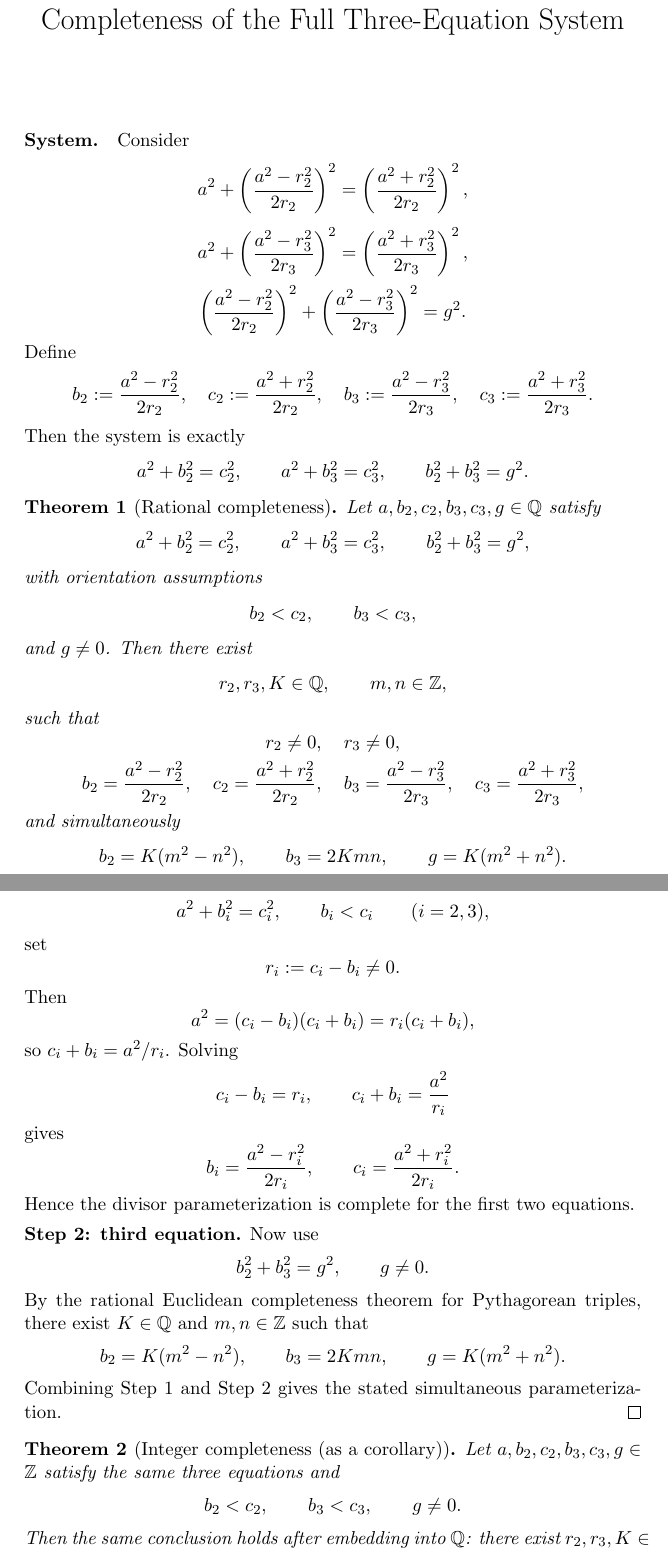
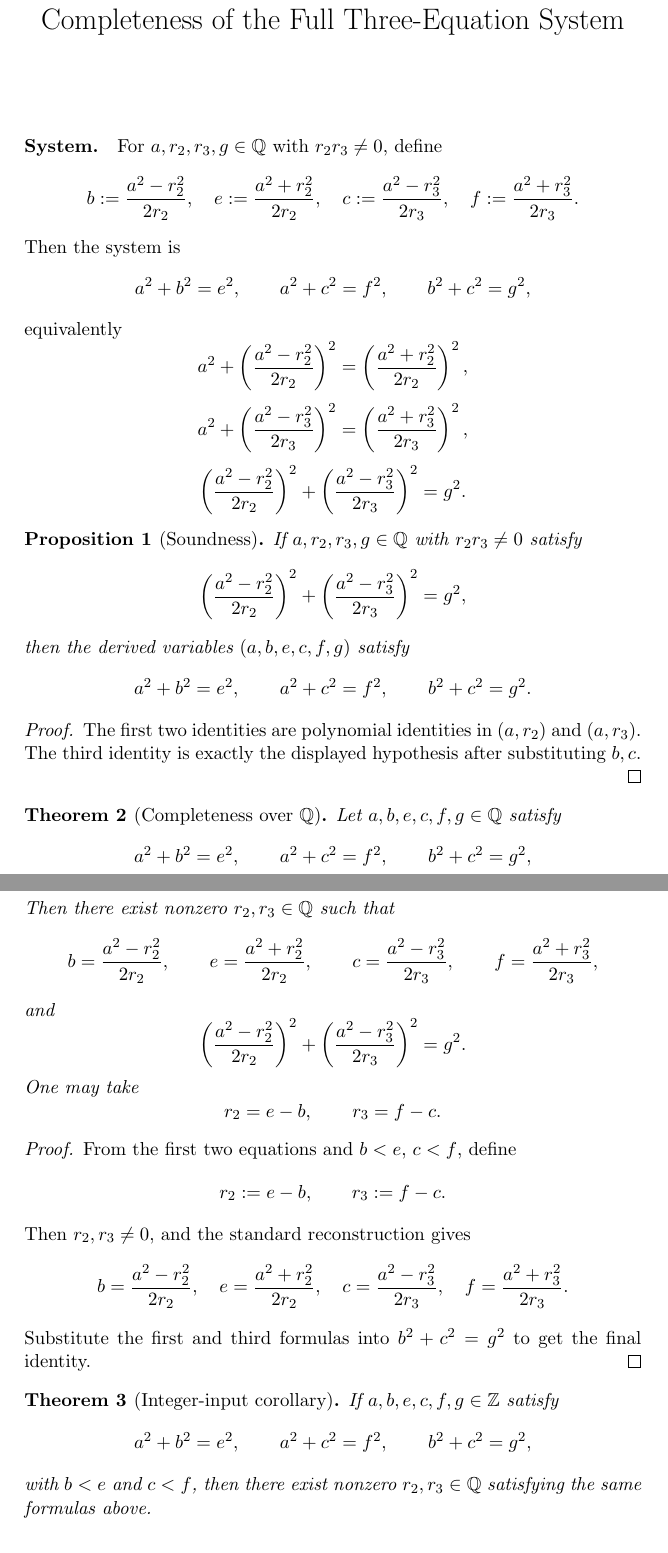
Before and after one commit to JAgbanwa/miscellaneousmathproblems, a LaTeX thesis (diophantine-a2plusg2-extra-hypothesis/FullSystemCompleteness.tex): two parts of pages 1 and 2 of 2, joined at a grey line, cut so that both start at the same text. Compiled offline with pdfLaTeX.

Commit message:
Normalize divisor-system notation to b and c.
Update Lean and TeX formalizations in diophantine-a2plusg2-extra-hypothesis to use the requested variable conventions for b and c consistently across soundness and completeness statements.

Co-authored-by: Cursor <cursoragent@cursor.com>

```diff
--- a/diophantine-a2plusg2-extra-hypothesis/FullSystemCompleteness.tex
+++ b/diophantine-a2plusg2-extra-hypothesis/FullSystemCompleteness.tex
@@ -1,72 +0,0 @@
-\documentclass[11pt]{article}
-\usepackage{amsmath,amssymb,amsthm}
-
-\newtheorem{theorem}{Theorem}
-
-\begin{document}
-
-\title{Completeness of the Full Three-Equation System}
-\author{}
-\date{}
-\maketitle
-
-\paragraph{System.}
-Consider
-\[
-a^2 + \left(\frac{a^2-r_2^2}{2r_2}\right)^2
-=
-\left(\frac{a^2+r_2^2}{2r_2}\right)^2,
-\]
-\[
-a^2 + \left(\frac{a^2-r_3^2}{2r_3}\right)^2
-=
-\left(\frac{a^2+r_3^2}{2r_3}\right)^2,
-\]
-\[
-\left(\frac{a^{2}-r_{2}^{2}}{2r_{2}}\right)^{2}
-+
-\left(\frac{a^{2}-r_{3}^{2}}{2r_{3}}\right)^{2}
-= g^{2}.
-\]
-Define
-\[
-b_2:=\frac{a^2-r_2^2}{2r_2},\quad
-c_2:=\frac{a^2+r_2^2}{2r_2},\quad
-b_3:=\frac{a^2-r_3^2}{2r_3},\quad
-c_3:=\frac{a^2+r_3^2}{2r_3}.
-\]
-Then the system is exactly
-\[
-a^2+b_2^2=c_2^2,\qquad a^2+b_3^2=c_3^2,\qquad b_2^2+b_3^2=g^2.
-\]
-
-\begin{theorem}[Rational completeness]
-Let $a,b_2,c_2,b_3,c_3,g\in\mathbb Q$ satisfy
-\[
-a^2+b_2^2=c_2^2,\qquad
-a^2+b_3^2=c_3^2,\qquad
-b_2^2+b_3^2=g^2,
-\]
-with orientation assumptions
-\[
-b_2<c_2,\qquad b_3<c_3,
-\]
-and $g\neq 0$. Then there exist
-\[
-r_2,r_3,K\in\mathbb Q,\qquad m,n\in\mathbb Z,
-\]
-such that
-\[
-r_2\neq 0,\quad r_3\neq 0,
-\]
-\[
-b_2=\frac{a^2-r_2^2}{2r_2},\quad
-c_2=\frac{a^2+r_2^2}{2r_2},\quad
-b_3=\frac{a^2-r_3^2}{2r_3},\quad
-c_3=\frac{a^2+r_3^2}{2r_3},
-\]
-and simultaneously
-\[
-b_2=K(m^2-n^2),\qquad
-b_3=2Kmn,\qquad
-g=K(m^2+n^2).
@@ -83,45 +0,0 @@ From
-a^2+b_i^2=c_i^2,\qquad b_i<c_i\qquad (i=2,3),
-\]
-set
-\[
-r_i:=c_i-b_i\neq 0.
-\]
-Then
-\[
-a^2=(c_i-b_i)(c_i+b_i)=r_i(c_i+b_i),
-\]
-so $c_i+b_i=a^2/r_i$. Solving
-\[
-c_i-b_i=r_i,\qquad c_i+b_i=\frac{a^2}{r_i}
-\]
-gives
-\[
-b_i=\frac{a^2-r_i^2}{2r_i},\qquad
-c_i=\frac{a^2+r_i^2}{2r_i}.
-\]
-Hence the divisor parameterization is complete for the first two equations.
-
-\medskip
-\noindent\textbf{Step 2: third equation.}
-Now use
-\[
-b_2^2+b_3^2=g^2,\qquad g\neq 0.
-\]
-By the rational Euclidean completeness theorem for Pythagorean triples, there exist
-$K\in\mathbb Q$ and $m,n\in\mathbb Z$ such that
-\[
-b_2=K(m^2-n^2),\qquad
-b_3=2Kmn,\qquad
-g=K(m^2+n^2).
-\]
-Combining Step 1 and Step 2 gives the stated simultaneous parameterization.
-\end{proof}
-
-\begin{theorem}[Integer completeness (as a corollary)]
-Let $a,b_2,c_2,b_3,c_3,g\in\mathbb Z$ satisfy the same three equations and
-\[
-b_2<c_2,\qquad b_3<c_3,\qquad g\neq 0.
-\]
-Then the same conclusion holds after embedding into $\mathbb Q$:
-there exist $r_2,r_3,K\in\mathbb Q$ and $m,n\in\mathbb Z$ satisfying the same formulas.
-\end{theorem}
@@ -151,7 +12,20 @@ parameter families $(r_2,r_3)$ and $(K,m,n)$.
 \maketitle
 
 \paragraph{System.}
-For $a,r_2,r_3,g\in\mathbb{Q}$ with $r_2r_3\neq 0$, consider
+For $a,r_2,r_3,g\in\mathbb{Q}$ with $r_2r_3\neq 0$, define
+\[
+b:=\frac{a^2-r_2^2}{2r_2},\quad
+e:=\frac{a^2+r_2^2}{2r_2},\quad
+c:=\frac{a^2-r_3^2}{2r_3},\quad
+f:=\frac{a^2+r_3^2}{2r_3}.
+\]
+Then the system is
+\[
+a^2+b^2=e^2,\qquad
+a^2+c^2=f^2,\qquad
+b^2+c^2=g^2,
+\]
+equivalently
 \[
 a^2+\left(\frac{a^2-r_2^2}{2r_2}\right)^2
 =
@@ -170,22 +44,8 @@ a^2+\left(\frac{a^2-r_3^2}{2r_3}\right)^2
 g^2.
 \]
 
-Define
-\[
-b_2:=\frac{a^2-r_2^2}{2r_2},\quad
-c_2:=\frac{a^2+r_2^2}{2r_2},\quad
-b_3:=\frac{a^2-r_3^2}{2r_3},\quad
-c_3:=\frac{a^2+r_3^2}{2r_3}.
-\]
-Then the system is exactly
-\[
-a^2+b_2^2=c_2^2,\qquad
-a^2+b_3^2=c_3^2,\qquad
-b_2^2+b_3^2=g^2.
-\]
-
 \begin{proposition}[Soundness]
-For every $a,r_2,r_3,g\in\mathbb{Q}$ with $r_2r_3\neq 0$, if
+If $a,r_2,r_3,g\in\mathbb{Q}$ with $r_2r_3\neq 0$ satisfy
 \[
 \left(\frac{a^2-r_2^2}{2r_2}\right)^2
 +
@@ -193,5 +53,8 @@ For every $a,r_2,r_3,g\in\mathbb{Q}$ with $r_2r_3\neq 0$, if
 =
 g^2,
 \]
-then $(a,b_2,c_2,b_3,c_3,g)$ satisfies
+then the derived variables $(a,b,e,c,f,g)$ satisfy
 \[
+a^2+b^2=e^2,\qquad
+a^2+c^2=f^2,\qquad
+b^2+c^2=g^2.
@@ -202,13 +62,13 @@ b_2^2+b_3^2=g^2.
 \end{proposition}
 
 \begin{proof}
-The first two identities are polynomial identities (clear denominators and expand):
-\[
-4a^2r_i^2+(a^2-r_i^2)^2=(a^2+r_i^2)^2,\qquad i\in\{2,3\}.
-\]
-So $a^2+b_i^2=c_i^2$ for $i=2,3$. The third equality is exactly the displayed hypothesis after substituting the definitions of $b_2,b_3$.
+The first two identities are polynomial identities in $(a,r_2)$ and $(a,r_3)$.
+The third identity is exactly the displayed hypothesis after substituting $b,c$.
 \end{proof}
 
 \begin{theorem}[Completeness over $\mathbb{Q}$]
-Let $a,b_2,c_2,b_3,c_3,g\in\mathbb{Q}$ satisfy
+Let $a,b,e,c,f,g\in\mathbb{Q}$ satisfy
 \[
+a^2+b^2=e^2,\qquad
+a^2+c^2=f^2,\qquad
+b^2+c^2=g^2,
@@ -218,14 +75,14 @@ b_2^2+b_3^2=g^2,
 \]
 and assume
 \[
-b_2<c_2,\qquad b_3<c_3.
+b<e,\qquad c<f.
 \]
 Then there exist nonzero $r_2,r_3\in\mathbb{Q}$ such that
 \[
-b_2=\frac{a^2-r_2^2}{2r_2},\qquad
-c_2=\frac{a^2+r_2^2}{2r_2},\qquad
-b_3=\frac{a^2-r_3^2}{2r_3},\qquad
-c_3=\frac{a^2+r_3^2}{2r_3},
+b=\frac{a^2-r_2^2}{2r_2},\qquad
+e=\frac{a^2+r_2^2}{2r_2},\qquad
+c=\frac{a^2-r_3^2}{2r_3},\qquad
+f=\frac{a^2+r_3^2}{2r_3},
 \]
 and
 \[
@@ -237,36 +94,34 @@ g^2.
 \]
 One may take
 \[
-r_2=c_2-b_2,\qquad r_3=c_3-b_3.
+r_2=e-b,\qquad r_3=f-c.
 \]
 \end{theorem}
 
 \begin{proof}
-From the two Pythagorean equations and $b_i<c_i$, the standard divisor reconstruction gives
+From the first two equations and $b<e$, $c<f$, define
 \[
-r_i:=c_i-b_i\neq 0,\quad
-b_i=\frac{a^2-r_i^2}{2r_i},\quad
-c_i=\frac{a^2+r_i^2}{2r_i}\qquad (i=2,3).
+r_2:=e-b,\qquad r_3:=f-c.
 \]
-Now substitute these expressions into $b_2^2+b_3^2=g^2$; this yields
+Then $r_2,r_3\neq 0$, and the standard reconstruction gives
 \[
-\left(\frac{a^2-r_2^2}{2r_2}\right)^2
-+
-\left(\frac{a^2-r_3^2}{2r_3}\right)^2
-=
-g^2.
+b=\frac{a^2-r_2^2}{2r_2},\quad
+e=\frac{a^2+r_2^2}{2r_2},\quad
+c=\frac{a^2-r_3^2}{2r_3},\quad
+f=\frac{a^2+r_3^2}{2r_3}.
 \]
-Hence every rational solution of the three-equation system (with the orientation convention $b_i<c_i$) is encompassed by this parameterization.
+Substitute the first and third formulas into $b^2+c^2=g^2$ to get the final identity.
 \end{proof}
 
 \begin{theorem}[Integer-input corollary]
-If $a,b_2,c_2,b_3,c_3,g\in\mathbb{Z}$ satisfy
+If $a,b,e,c,f,g\in\mathbb{Z}$ satisfy
 \[
-a^2+b_2^2=c_2^2,\qquad
-a^2+b_3^2=c_3^2,\qquad
-b_2^2+b_3^2=g^2,
+a^2+b^2=e^2,\qquad
+a^2+c^2=f^2,\qquad
+b^2+c^2=g^2,
 \]
-with $b_2<c_2$ and $b_3<c_3$, then there exist nonzero $r_2,r_3\in\mathbb{Q}$ satisfying the same formulas above. Thus the same divisor system is complete for integer solutions (with rational parameters).
+with $b<e$ and $c<f$, then there exist nonzero $r_2,r_3\in\mathbb{Q}$ satisfying
+the same formulas above.
 \end{theorem}
 
 \begin{proof}
```
Also changed, not shown: diophantine-a2plusg2-extra-hypothesis/DivisorSystemCompleteness.tex (+34 -42 lines), diophantine-a2plusg2-extra-hypothesis/IntegerCompletenessProof.tex (+32 -45 lines), diophantine-a2plusg2-extra-hypothesis/FullSystemCompleteness.tex (35 more changed lines), 1 other file.
